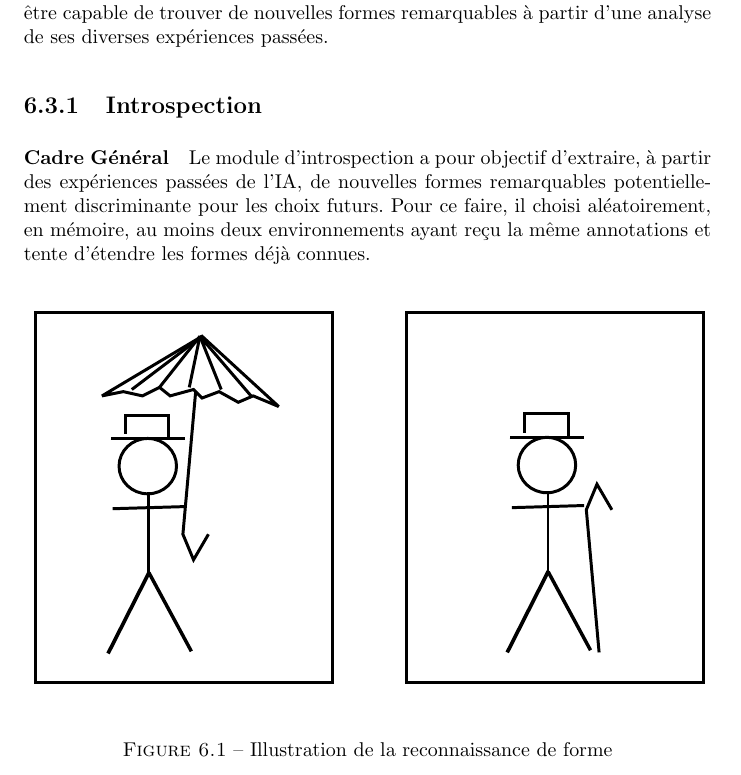
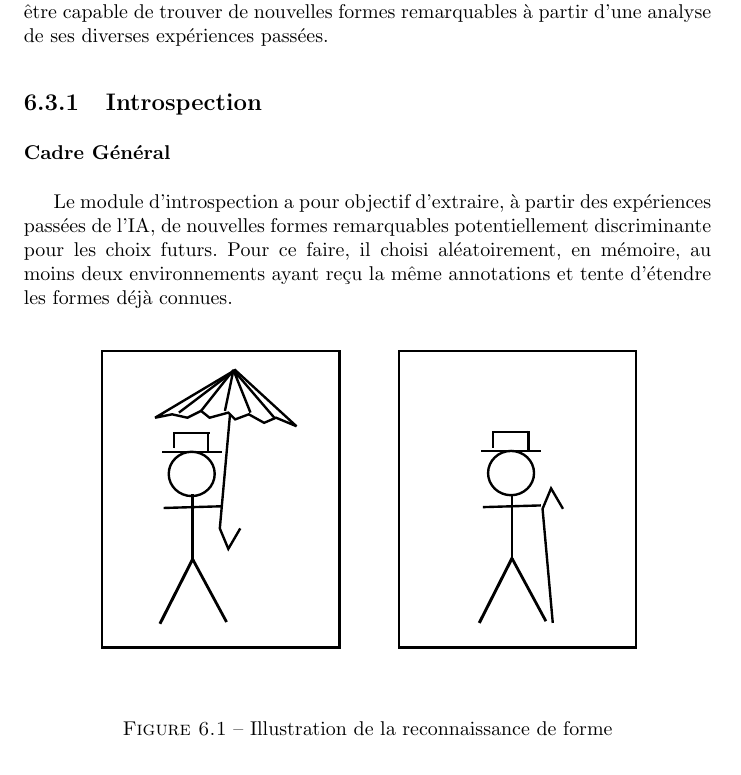
Before and after one commit to cogitoTeam/IA_a_cognitive_approach, a LaTeX book (Docs/Latex/rapport_final/rapport_final_ac.tex, which reads Docs/Latex/rapport_final/analyse/conception/module_raisonnement.tex): part of page 25 of 51, cut so that both start at the same text. Compiled offline with pdfLaTeX; a LaTeX package or settings file that is missing is left out.

Commit message:
transform paragraph in subsubsection

```diff
--- a/Docs/Latex/rapport_final/analyse/conception/module_raisonnement.tex
+++ b/Docs/Latex/rapport_final/analyse/conception/module_raisonnement.tex
@@ -7,12 +7,14 @@ Le module de raisonnement est subdivisé en deux sous modules. Le premier appel
 
 \subsection{Introspection}
 
-\paragraph{Cadre Général}
+\subsubsection{Cadre Général}
 
 Le module d'introspection a pour objectif d'extraire, à partir des expériences passées de l'IA, de nouvelles formes remarquables potentiellement discriminante pour les choix futurs. Pour ce faire, il choisi aléatoirement, en mémoire, au moins deux environnements ayant reçu la même annotations et tente d'étendre les formes déjà connues.
 
 \begin{figure}[H]
-\includegraphics[width=\textwidth]{files/raisonneur/reconnaissance_de_formes_0}
+\begin{center}
+\includegraphics[width=0.8\textwidth]{files/raisonneur/reconnaissance_de_formes_0}
+\end{center}
 \caption{Illustration de la reconnaissance de forme}
 \label{img_reco_forme_0}
 \end{figure}
```
Also changed, not shown: Docs/Latex/rapport_final/analyse/conception/module_raisonnement.tex (10 more changed lines).
